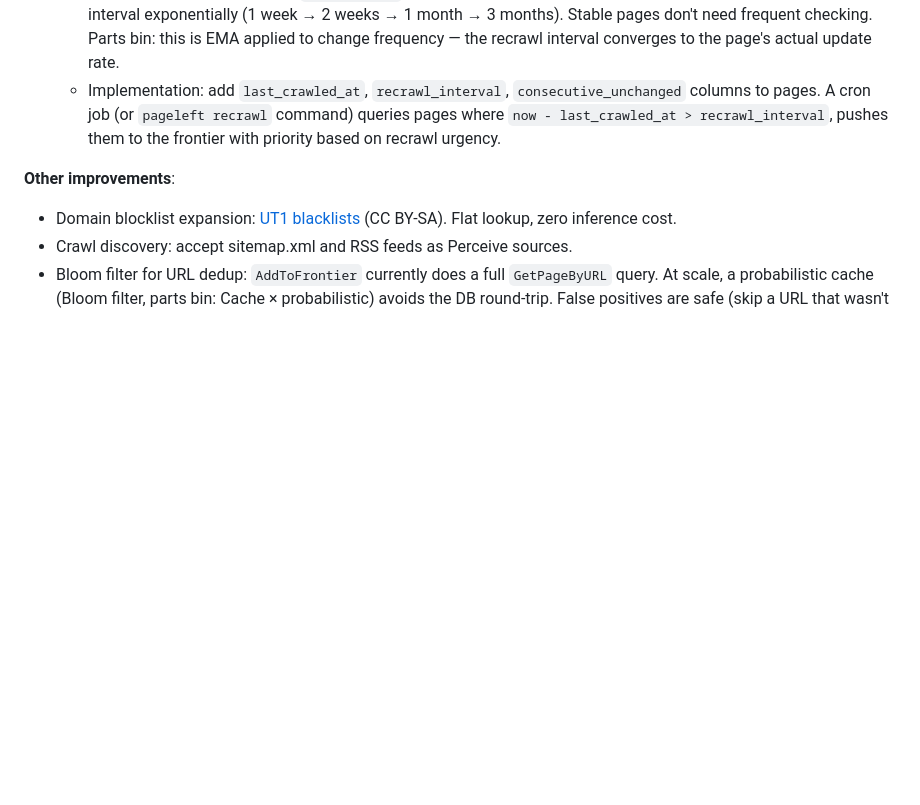
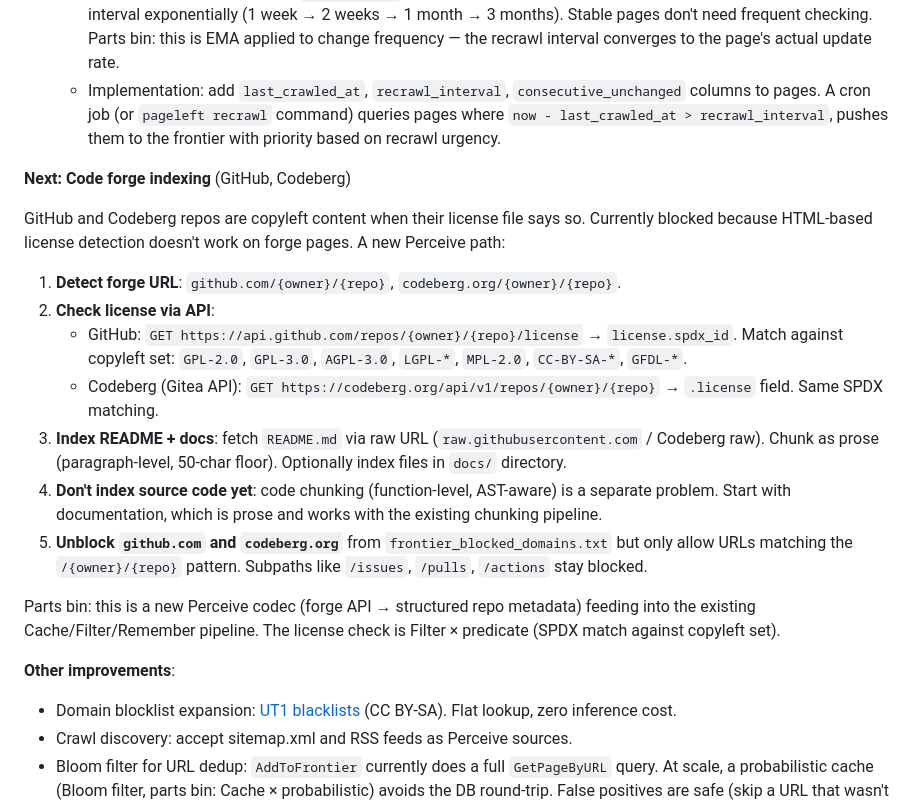
Before and after one commit to kimjune01/pageleft, a Markdown page: docs/ROADMAP.md, the part around the change. Drawn GitHub-style; blank space fills up the shorter version.

Commit message:
Roadmap: code forge indexing (GitHub, Codeberg)
New Perceive path: detect forge URLs, check license via API (SPDX
match against copyleft set), index README + docs as prose. Source
code chunking (AST-aware) deferred — start with documentation.

```diff
--- a/docs/ROADMAP.md
+++ b/docs/ROADMAP.md
@@ -86,6 +86,20 @@ The crawl pipe maps to the six-stage pipeline from the [parts bin](https://june.
   - Convergence gate: if a page's `content_hash` hasn't changed across N consecutive recrawls, extend its recrawl interval exponentially (1 week → 2 weeks → 1 month → 3 months). Stable pages don't need frequent checking. Parts bin: this is EMA applied to change frequency — the recrawl interval converges to the page's actual update rate.
   - Implementation: add `last_crawled_at`, `recrawl_interval`, `consecutive_unchanged` columns to pages. A cron job (or `pageleft recrawl` command) queries pages where `now - last_crawled_at > recrawl_interval`, pushes them to the frontier with priority based on recrawl urgency.
 
+**Next: Code forge indexing** (GitHub, Codeberg)
+
+GitHub and Codeberg repos are copyleft content when their license file says so. Currently blocked because HTML-based license detection doesn't work on forge pages. A new Perceive path:
+
+1. **Detect forge URL**: `github.com/{owner}/{repo}`, `codeberg.org/{owner}/{repo}`.
+2. **Check license via API**:
+   - GitHub: `GET https://api.github.com/repos/{owner}/{repo}/license` → `license.spdx_id`. Match against copyleft set: `GPL-2.0`, `GPL-3.0`, `AGPL-3.0`, `LGPL-*`, `MPL-2.0`, `CC-BY-SA-*`, `GFDL-*`.
+   - Codeberg (Gitea API): `GET https://codeberg.org/api/v1/repos/{owner}/{repo}` → `.license` field. Same SPDX matching.
+3. **Index README + docs**: fetch `README.md` via raw URL (`raw.githubusercontent.com` / Codeberg raw). Chunk as prose (paragraph-level, 50-char floor). Optionally index files in `docs/` directory.
+4. **Don't index source code yet**: code chunking (function-level, AST-aware) is a separate problem. Start with documentation, which is prose and works with the existing chunking pipeline.
+5. **Unblock `github.com` and `codeberg.org`** from `frontier_blocked_domains.txt` but only allow URLs matching the `/{owner}/{repo}` pattern. Subpaths like `/issues`, `/pulls`, `/actions` stay blocked.
+
+Parts bin: this is a new Perceive codec (forge API → structured repo metadata) feeding into the existing Cache/Filter/Remember pipeline. The license check is Filter × predicate (SPDX match against copyleft set).
+
 **Other improvements**:
 - Domain blocklist expansion: [UT1 blacklists](https://dsi.ut-capitole.fr/blacklists/) (CC BY-SA). Flat lookup, zero inference cost.
 - Crawl discovery: accept sitemap.xml and RSS feeds as Perceive sources.
```
